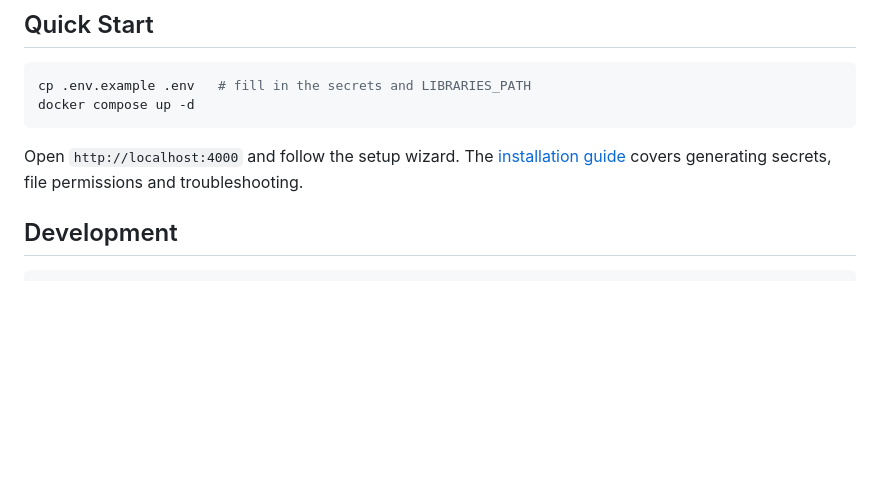
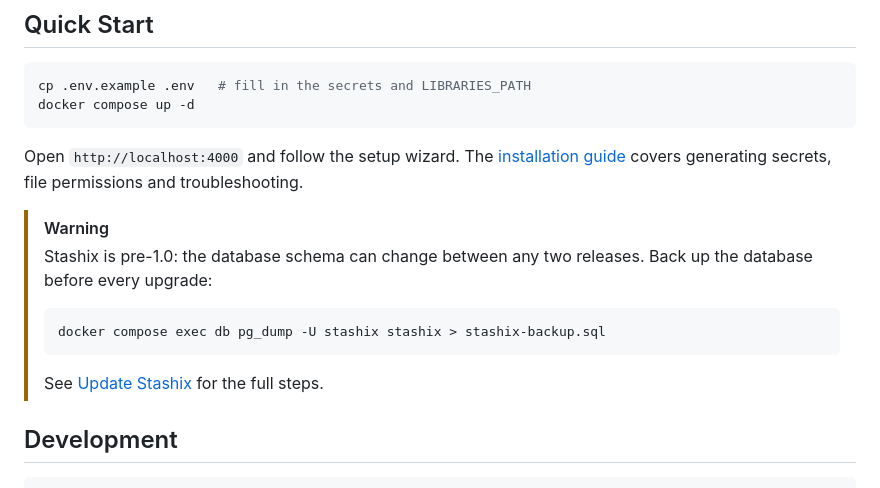
Before and after one commit to Aroy-Art/StashiX, a Markdown page: README.md, the part around the change. GitHub-like rendering; blank space fills up the shorter version.

Commit message:
docs(readme): back up the database before upgrading
Signed-off-by: Aroy <me@aroy-art.com>

````diff
--- a/README.md
+++ b/README.md
@@ -24,6 +24,17 @@ docker compose up -d
 Open `http://localhost:4000` and follow the setup wizard. The
 [installation guide](https://stashix.net/docs/get-started/installation/) covers
 generating secrets, file permissions and troubleshooting.
+
+> [!WARNING]
+> Stashix is pre-1.0: the database schema can change between any two releases.
+> Back up the database before every upgrade:
+>
+> ```bash
+> docker compose exec db pg_dump -U stashix stashix > stashix-backup.sql
+> ```
+>
+> See [Update Stashix](https://stashix.net/docs/get-started/installation/#update)
+> for the full steps.
 
 ## Development
 
````
